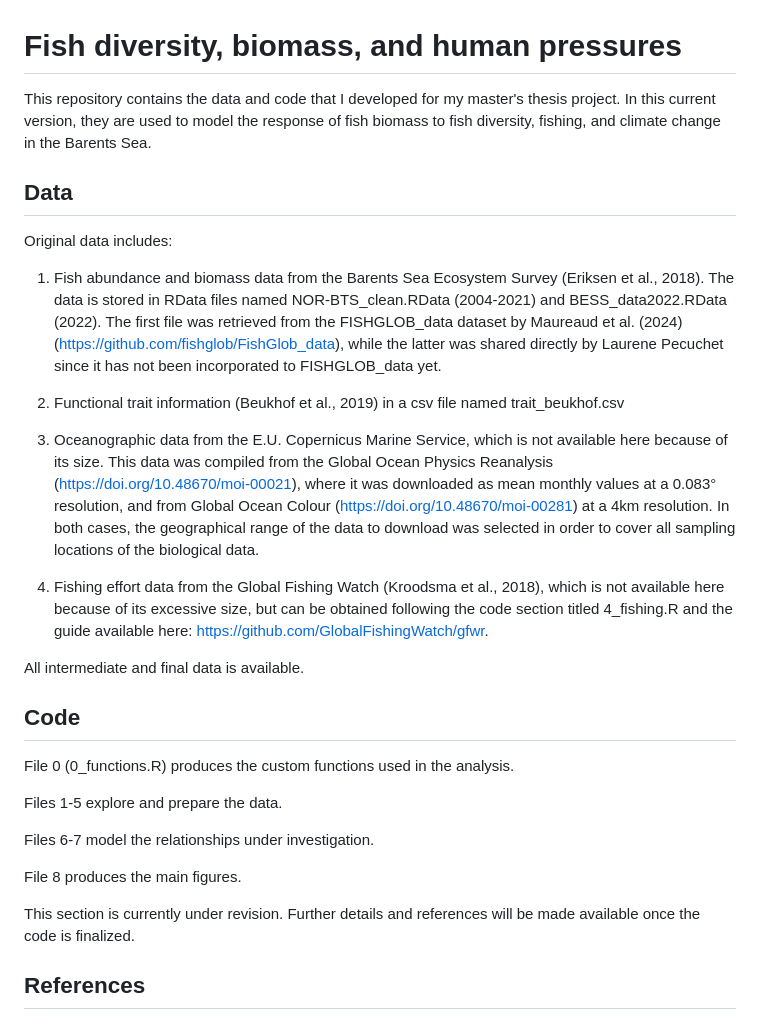
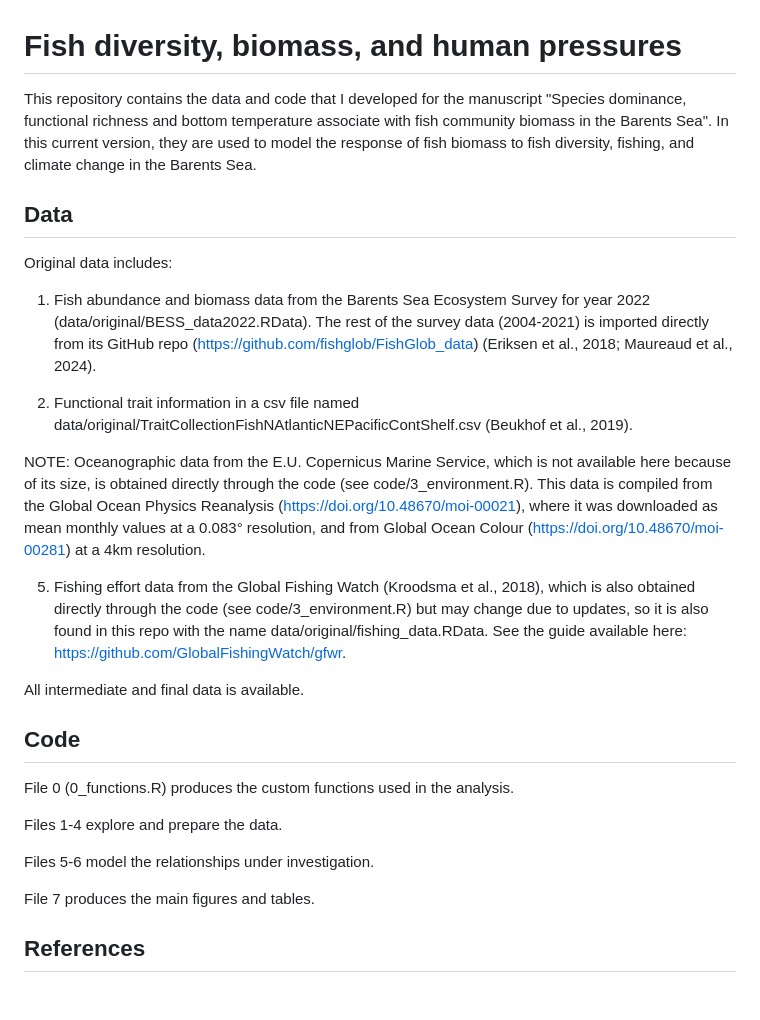
Before and after one commit to filippomaria-cassarino/fish_biodiversity_biomass, a Markdown page: README.md, the part around the change. GitHub-like rendering; blank space fills up the shorter version.

```diff
--- a/README.md
+++ b/README.md
@@ -1,7 +1,9 @@
 # Fish diversity, biomass, and human pressures
 
 This repository contains the data and code that I developed for
-my master's thesis project. In this current version, they are used to
+the manuscript "Species dominance, functional richness and bottom temperature
+associate with fish community biomass in the Barents Sea".
+In this current version, they are used to
 model the response of fish biomass to fish diversity, fishing, and climate change
 in the Barents Sea.
 
@@ -9,29 +11,21 @@ in the Barents Sea.
 
 Original data includes:
 
-1) Fish abundance and biomass data from the Barents Sea Ecosystem Survey
-(Eriksen et al., 2018). The data is stored in RData files named
-NOR-BTS_clean.RData (2004-2021) and BESS_data2022.RData (2022). The first file
-was retrieved from the FISHGLOB_data dataset by Maureaud et al. (2024)
-(https://github.com/fishglob/FishGlob_data), while the latter was shared
-directly by Laurene Pecuchet since it has not been incorporated to FISHGLOB_data
-yet.
+1) Fish abundance and biomass data from the Barents Sea Ecosystem Survey for year 2022 (data/original/BESS_data2022.RData). The rest of the survey data (2004-2021) is imported directly from its GitHub repo (https://github.com/fishglob/FishGlob_data) (Eriksen et al., 2018; Maureaud et al., 2024).
 
-2) Functional trait information (Beukhof et al., 2019) in a csv file named
-trait_beukhof.csv
+3) Functional trait information in a csv file named
+data/original/TraitCollectionFishNAtlanticNEPacificContShelf.csv (Beukhof et al., 2019).
 
-3) Oceanographic data from the E.U. Copernicus Marine Service, which is not
-available here because of its size. This data was compiled from
-the Global Ocean Physics Reanalysis (https://doi.org/10.48670/moi-00021), where
+NOTE: Oceanographic data from the E.U. Copernicus Marine Service, which is not
+available here because of its size, is obtained directly through the code (see code/3_environment.R).
+This data is compiled from the Global Ocean Physics Reanalysis (https://doi.org/10.48670/moi-00021), where
 it was downloaded as mean monthly values at a 0.083° resolution, and from
 Global Ocean Colour (https://doi.org/10.48670/moi-00281) at a 4km resolution.
-In both cases, the geographical range of the data to download was selected in
-order to cover all sampling locations of the biological data.
 
-4) Fishing effort data from the Global Fishing Watch (Kroodsma et al., 2018),
-which is not available here because of its excessive size, but can be
-obtained following the code section titled 4_fishing.R and the guide available
-here: https://github.com/GlobalFishingWatch/gfwr.
+5) Fishing effort data from the Global Fishing Watch (Kroodsma et al., 2018),
+which is also obtained directly through the code (see code/3_environment.R)
+but may change due to updates, so it is also found in this repo with the name data/original/fishing_data.RData.
+See the guide available here: https://github.com/GlobalFishingWatch/gfwr.
 
 All intermediate and final data is available.
 
@@ -40,14 +34,11 @@ All intermediate and final data is available.
 File 0 (0_functions.R) produces the custom functions used in the
 analysis.
 
-Files 1-5 explore and prepare the data.
+Files 1-4 explore and prepare the data.
 
-Files 6-7 model the relationships under investigation.
+Files 5-6 model the relationships under investigation.
 
-File 8 produces the main figures.
-
-This section is currently under revision. Further details and references will
-be made available once the code is finalized.
+File 7 produces the main figures and tables.
 
 ## References
 Beukhof, E., Dencker, T. S., Palomares, M. L. D., & Maureaud, A. (2019).
```
